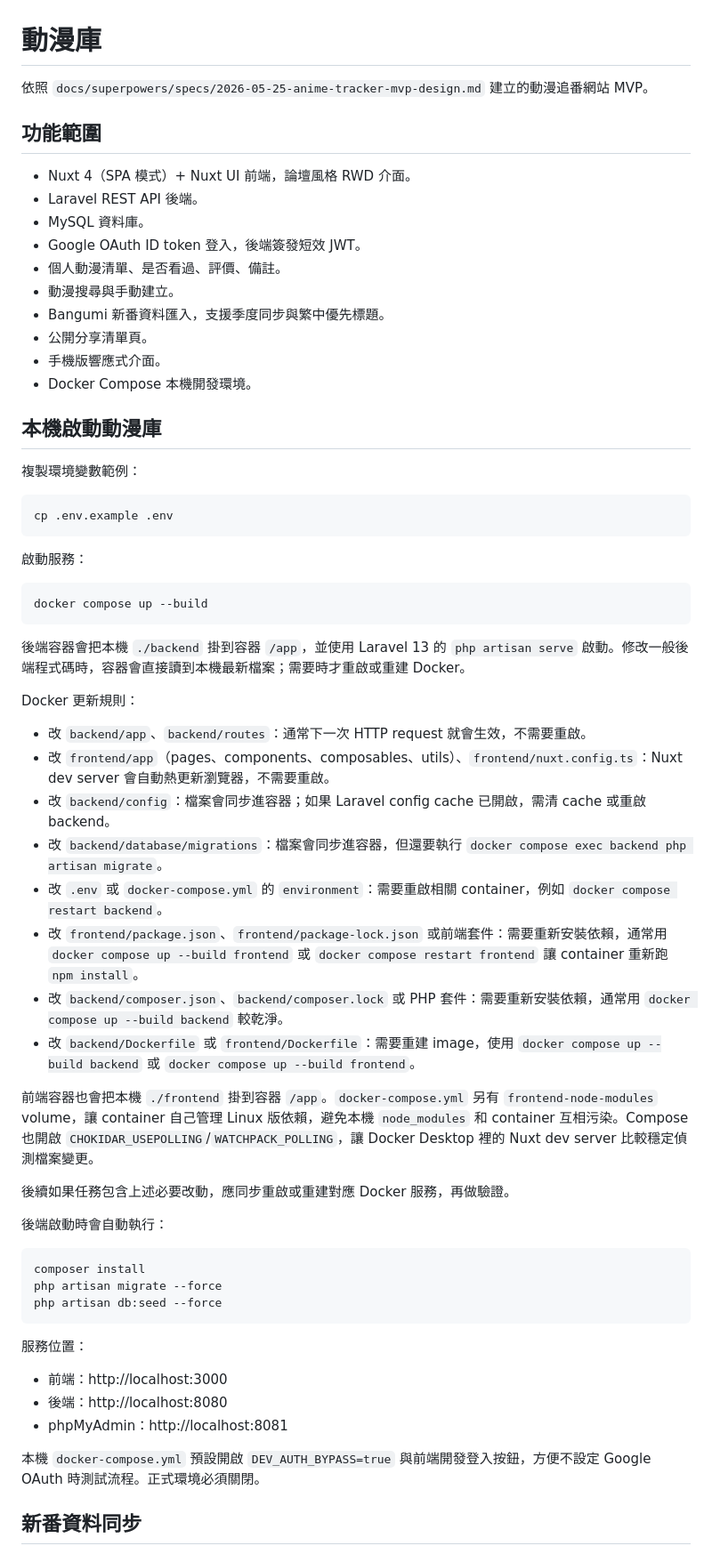
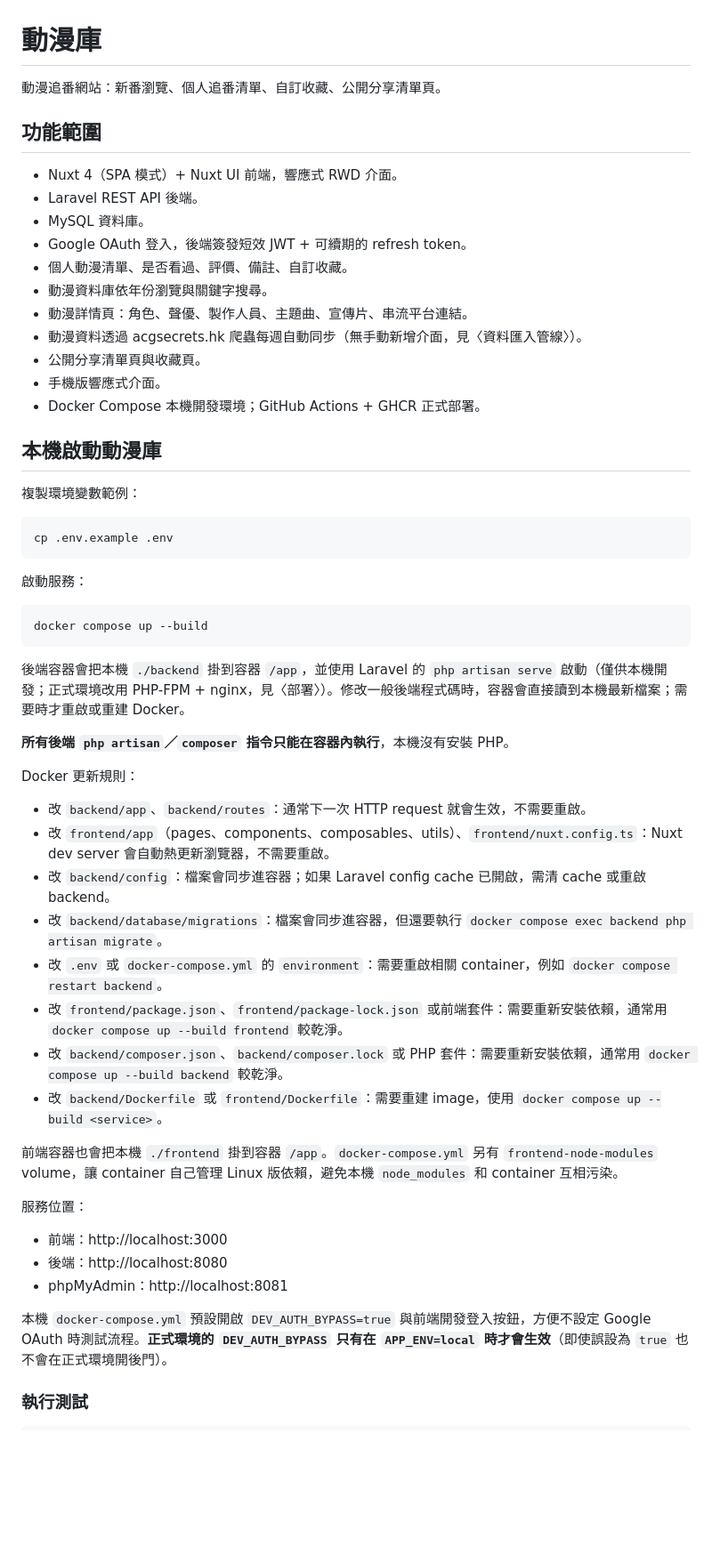
Before and after one commit to kevinsuu/anime, a Markdown page: README.md, the part around one of its changes. Shown at 89% size. GitHub-like rendering; blank space fills up the shorter version.

````diff
--- a/README.md
+++ b/README.md
@@ -1,19 +1,20 @@
 # 動漫庫
 
-依照 `docs/superpowers/specs/2026-05-25-anime-tracker-mvp-design.md` 建立的動漫追番網站 MVP。
+動漫追番網站：新番瀏覽、個人追番清單、自訂收藏、公開分享清單頁。
 
 ## 功能範圍
 
-- Nuxt 4（SPA 模式）+ Nuxt UI 前端，論壇風格 RWD 介面。
+- Nuxt 4（SPA 模式）+ Nuxt UI 前端，響應式 RWD 介面。
 - Laravel REST API 後端。
 - MySQL 資料庫。
-- Google OAuth ID token 登入，後端簽發短效 JWT。
-- 個人動漫清單、是否看過、評價、備註。
-- 動漫搜尋與手動建立。
-- Bangumi 新番資料匯入，支援季度同步與繁中優先標題。
-- 公開分享清單頁。
+- Google OAuth 登入，後端簽發短效 JWT + 可續期的 refresh token。
+- 個人動漫清單、是否看過、評價、備註、自訂收藏。
+- 動漫資料庫依年份瀏覽與關鍵字搜尋。
+- 動漫詳情頁：角色、聲優、製作人員、主題曲、宣傳片、串流平台連結。
+- 動漫資料透過 acgsecrets.hk 爬蟲每週自動同步（無手動新增介面，見〈資料匯入管線〉）。
+- 公開分享清單頁與收藏頁。
 - 手機版響應式介面。
-- Docker Compose 本機開發環境。
+- Docker Compose 本機開發環境；GitHub Actions + GHCR 正式部署。
 
 ## 本機啟動動漫庫
 
@@ -29,7 +30,9 @@ cp .env.example .env
 docker compose up --build
 ```
 
-後端容器會把本機 `./backend` 掛到容器 `/app`，並使用 Laravel 13 的 `php artisan serve` 啟動。修改一般後端程式碼時，容器會直接讀到本機最新檔案；需要時才重啟或重建 Docker。
+後端容器會把本機 `./backend` 掛到容器 `/app`，並使用 Laravel 的 `php artisan serve` 啟動（僅供本機開發；正式環境改用 PHP-FPM + nginx，見〈部署〉）。修改一般後端程式碼時，容器會直接讀到本機最新檔案；需要時才重啟或重建 Docker。
+
+**所有後端 `php artisan`／`composer` 指令只能在容器內執行**，本機沒有安裝 PHP。
 
 Docker 更新規則：
 
@@ -38,21 +41,11 @@ Docker 更新規則：
 - 改 `backend/config`：檔案會同步進容器；如果 Laravel config cache 已開啟，需清 cache 或重啟 backend。
 - 改 `backend/database/migrations`：檔案會同步進容器，但還要執行 `docker compose exec backend php artisan migrate`。
 - 改 `.env` 或 `docker-compose.yml` 的 `environment`：需要重啟相關 container，例如 `docker compose restart backend`。
-- 改 `frontend/package.json`、`frontend/package-lock.json` 或前端套件：需要重新安裝依賴，通常用 `docker compose up --build frontend` 或 `docker compose restart frontend` 讓 container 重新跑 `npm install`。
+- 改 `frontend/package.json`、`frontend/package-lock.json` 或前端套件：需要重新安裝依賴，通常用 `docker compose up --build frontend` 較乾淨。
 - 改 `backend/composer.json`、`backend/composer.lock` 或 PHP 套件：需要重新安裝依賴，通常用 `docker compose up --build backend` 較乾淨。
-- 改 `backend/Dockerfile` 或 `frontend/Dockerfile`：需要重建 image，使用 `docker compose up --build backend` 或 `docker compose up --build frontend`。
+- 改 `backend/Dockerfile` 或 `frontend/Dockerfile`：需要重建 image，使用 `docker compose up --build <service>`。
 
-前端容器也會把本機 `./frontend` 掛到容器 `/app`。`docker-compose.yml` 另有 `frontend-node-modules` volume，讓 container 自己管理 Linux 版依賴，避免本機 `node_modules` 和 container 互相污染。Compose 也開啟 `CHOKIDAR_USEPOLLING`/`WATCHPACK_POLLING`，讓 Docker Desktop 裡的 Nuxt dev server 比較穩定偵測檔案變更。
-
-後續如果任務包含上述必要改動，應同步重啟或重建對應 Docker 服務，再做驗證。
-
-後端啟動時會自動執行：
-
-```bash
-composer install
-php artisan migrate --force
-php artisan db:seed --force
-```
+前端容器也會把本機 `./frontend` 掛到容器 `/app`。`docker-compose.yml` 另有 `frontend-node-modules` volume，讓 container 自己管理 Linux 版依賴，避免本機 `node_modules` 和 container 互相污染。
 
 服務位置：
 
@@ -60,7 +53,7 @@ php artisan db:seed --force
 - 後端：http://localhost:8080
 - phpMyAdmin：http://localhost:8081
 
-本機 `docker-compose.yml` 預設開啟 `DEV_AUTH_BYPASS=true` 與前端開發登入按鈕，方便不設定 Google OAuth 時測試流程。正式環境必須關閉。
+本機 `docker-compose.yml` 預設開啟 `DEV_AUTH_BYPASS=true` 與前端開發登入按鈕，方便不設定 Google OAuth 時測試流程。**正式環境的 `DEV_AUTH_BYPASS` 只有在 `APP_ENV=local` 時才會生效**（即使誤設為 `true` 也不會在正式環境開後門）。
 
-## 新番資料同步
+### 執行測試
 
````
Also changed, not shown: other parts of README.md (+55 -69 lines).
